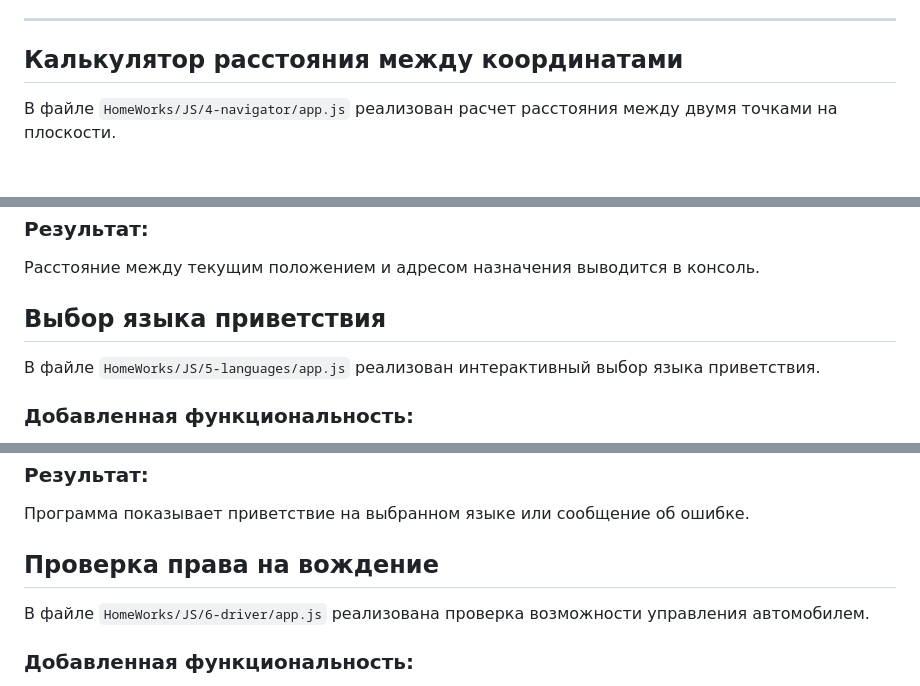
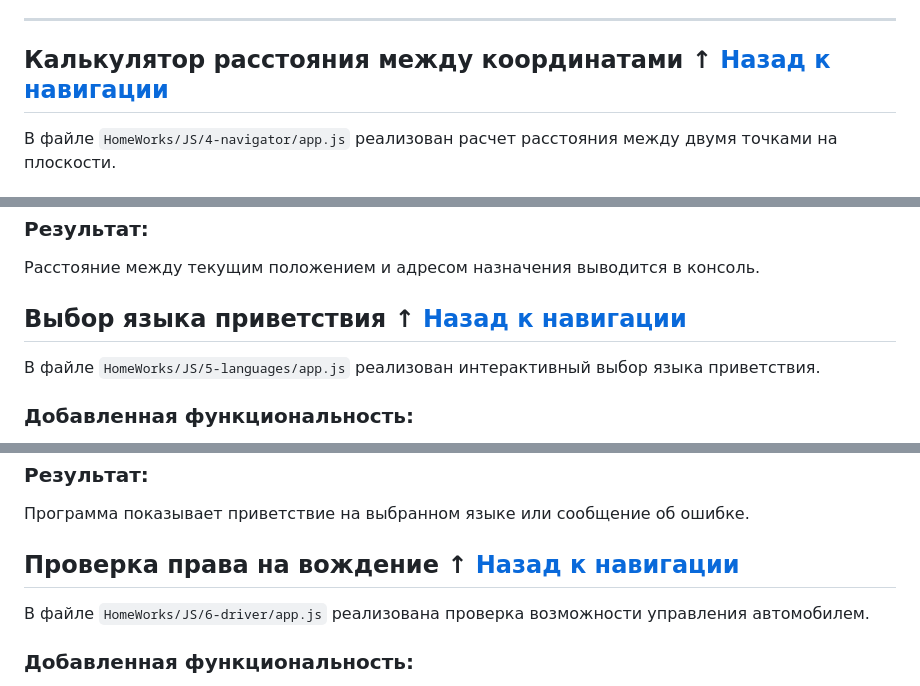
Before and after one commit to Sergei-Popov/HomeWorks-PurpleSchool-JS, a Markdown page: README.md, 3 parts joined by grey strips. Rendered like a GitHub page.

Commit message:
Обновлена навигация в README.md: добавлены ссылки "Назад к навигации" для всех разделов.

```diff
--- a/README.md
+++ b/README.md
@@ -18,7 +18,7 @@
 
 ---
 
-## Калькулятор расстояния между координатами
+## Калькулятор расстояния между координатами ↑ [Назад к навигации](#навигация)
 
 В файле `HomeWorks/JS/4-navigator/app.js` реализован расчет расстояния между двумя точками на плоскости.
 
@@ -35,7 +35,7 @@
 ### Результат:
 Расстояние между текущим положением и адресом назначения выводится в консоль.
 
-## Выбор языка приветствия
+## Выбор языка приветствия ↑ [Назад к навигации](#навигация)
 
 В файле `HomeWorks/JS/5-languages/app.js` реализован интерактивный выбор языка приветствия.
 
@@ -61,7 +61,7 @@ result = inputMessage.toUpperCase() === "RU" ? "Привет" :
 ### Результат:
 Программа показывает приветствие на выбранном языке или сообщение об ошибке.
 
-## Проверка права на вождение
+## Проверка права на вождение ↑ [Назад к навигации](#навигация)
 
 В файле `HomeWorks/JS/6-driver/app.js` реализована проверка возможности управления автомобилем.
 
```
Also changed, not shown: other parts of README.md (+10 -10 lines).
